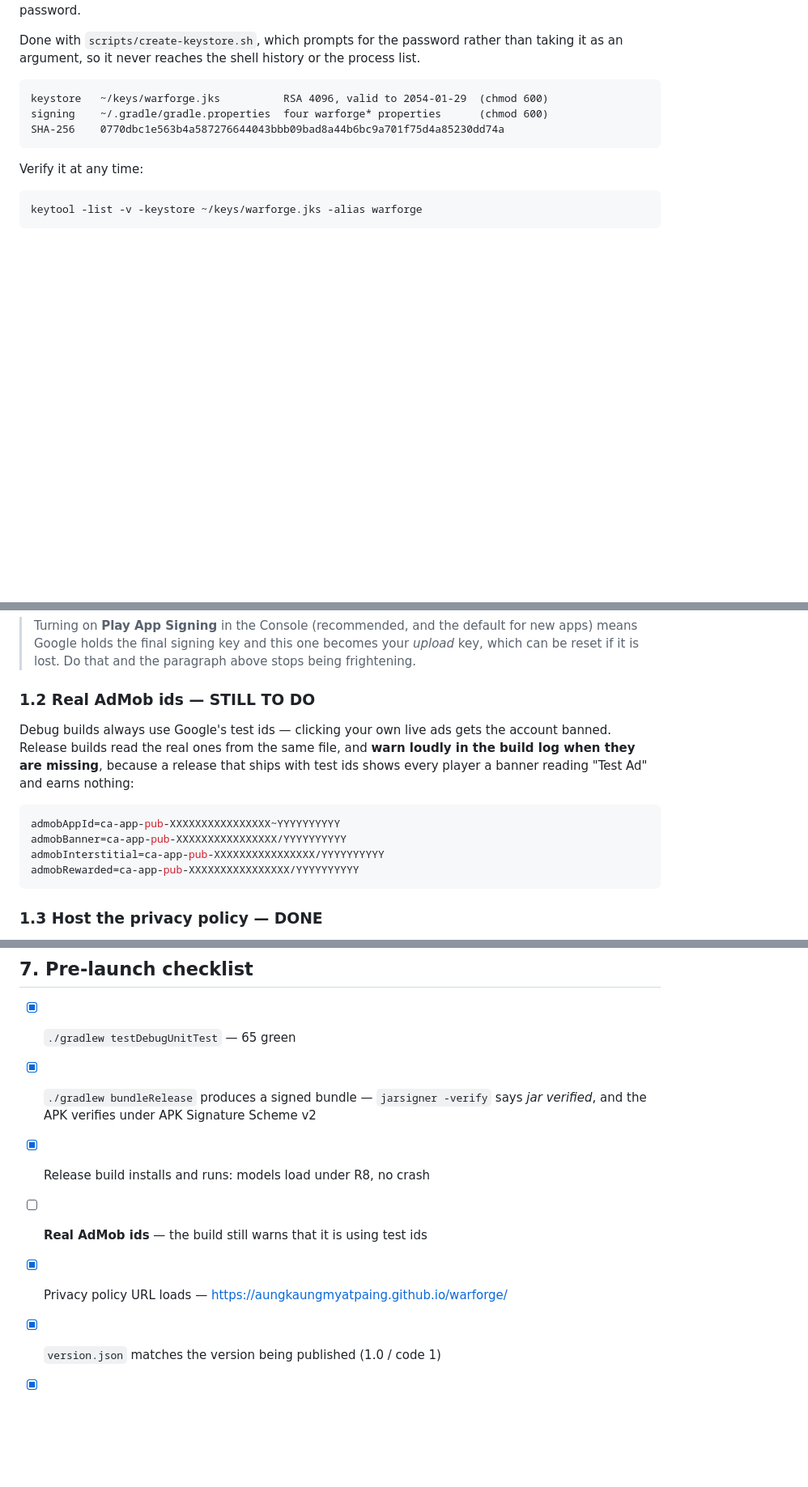
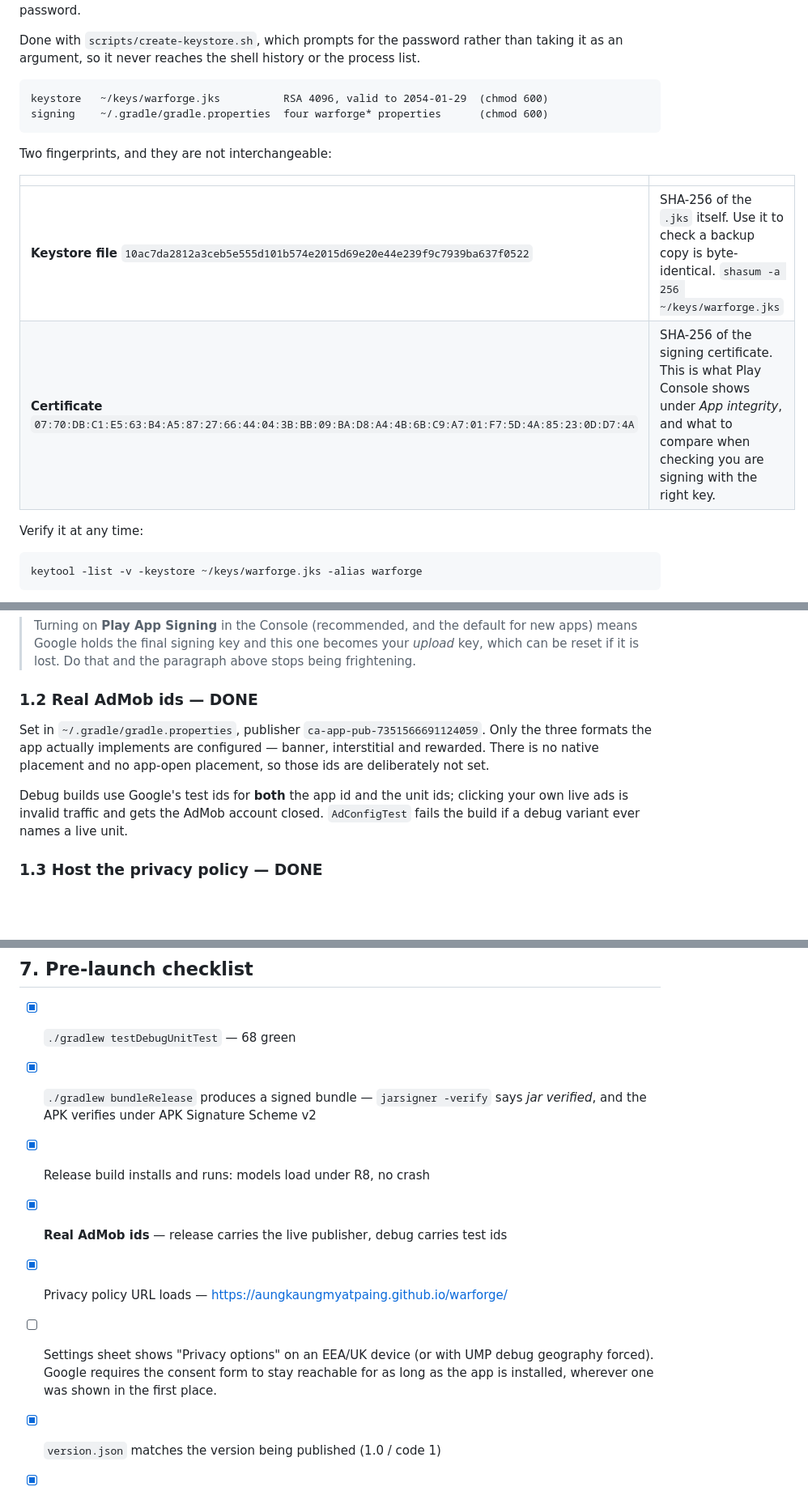
Before and after one commit to aungkaungmyatpaing/warforge, a Markdown page: playstore/RELEASE.md, 3 parts joined by grey strips. Shown at 81% size. GitHub-like rendering; blank space fills up the shorter version.

Commit message:
Publish the privacy options entry point and correct the release notes
RELEASE.md printed the signing certificate's fingerprint under a heading that
read like the keystore file's, which is the sort of thing that makes a correct
backup look wrong at exactly the wrong moment. Both are now listed and labelled
with what each one is for.

Co-Authored-By: Claude Opus 5 <noreply@anthropic.com>

````diff
--- a/playstore/RELEASE.md
+++ b/playstore/RELEASE.md
@@ -18,7 +18,13 @@ it as an argument, so it never reaches the shell history or the process list.
 
     keystore   ~/keys/warforge.jks          RSA 4096, valid to 2054-01-29  (chmod 600)
     signing    ~/.gradle/gradle.properties  four warforge* properties      (chmod 600)
-    SHA-256    0770dbc1e563b4a587276644043bbb09bad8a44b6bc9a701f75d4a85230dd74a
+
+Two fingerprints, and they are not interchangeable:
+
+| | |
+|---|---|
+| **Keystore file** `10ac7da2812a3ceb5e555d101b574e2015d69e20e44e239f9c7939ba637f0522` | SHA-256 of the `.jks` itself. Use it to check a backup copy is byte-identical. `shasum -a 256 ~/keys/warforge.jks` |
+| **Certificate** `07:70:DB:C1:E5:63:B4:A5:87:27:66:44:04:3B:BB:09:BA:D8:A4:4B:6B:C9:A7:01:F7:5D:4A:85:23:0D:D7:4A` | SHA-256 of the signing certificate. This is what Play Console shows under *App integrity*, and what to compare when checking you are signing with the right key. |
 
 Verify it at any time:
 
@@ -42,19 +48,16 @@ password in a password manager — not beside the archive.
 > apps) means Google holds the final signing key and this one becomes your *upload* key,
 > which can be reset if it is lost. Do that and the paragraph above stops being frightening.
 
-### 1.2 Real AdMob ids — STILL TO DO
+### 1.2 Real AdMob ids — DONE
 
-Debug builds always use Google's test ids — clicking your own live ads gets the account
-banned. Release builds read the real ones from the same file, and **warn loudly in the
-build log when they are missing**, because a release that ships with test ids shows every
-player a banner reading "Test Ad" and earns nothing:
+Set in `~/.gradle/gradle.properties`, publisher `ca-app-pub-7351566691124059`. Only the
+three formats the app actually implements are configured — banner, interstitial and
+rewarded. There is no native placement and no app-open placement, so those ids are
+deliberately not set.
 
-```properties
-admobAppId=ca-app-pub-XXXXXXXXXXXXXXXX~YYYYYYYYYY
-admobBanner=ca-app-pub-XXXXXXXXXXXXXXXX/YYYYYYYYYY
-admobInterstitial=ca-app-pub-XXXXXXXXXXXXXXXX/YYYYYYYYYY
-admobRewarded=ca-app-pub-XXXXXXXXXXXXXXXX/YYYYYYYYYY
-```
+Debug builds use Google's test ids for **both** the app id and the unit ids; clicking
+your own live ads is invalid traffic and gets the AdMob account closed. `AdConfigTest`
+fails the build if a debug variant ever names a live unit.
 
 ### 1.3 Host the privacy policy — DONE
 
@@ -178,12 +181,15 @@ Expected outcome: PEGI 3 / ESRB Everyone, or PEGI 7 at most.
 
 ## 7. Pre-launch checklist
 
-- [x] `./gradlew testDebugUnitTest` — 65 green
+- [x] `./gradlew testDebugUnitTest` — 68 green
 - [x] `./gradlew bundleRelease` produces a signed bundle — `jarsigner -verify` says
       *jar verified*, and the APK verifies under APK Signature Scheme v2
 - [x] Release build installs and runs: models load under R8, no crash
-- [ ] **Real AdMob ids** — the build still warns that it is using test ids
+- [x] **Real AdMob ids** — release carries the live publisher, debug carries test ids
 - [x] Privacy policy URL loads — https://aungkaungmyatpaing.github.io/warforge/
+- [ ] Settings sheet shows "Privacy options" on an EEA/UK device (or with UMP debug
+      geography forced). Google requires the consent form to stay reachable for as long
+      as the app is installed, wherever one was shown in the first place.
 - [x] `version.json` matches the version being published (1.0 / code 1)
 - [x] Screenshots contain no ads and no debug overlays
 - [ ] Play App Signing enabled in the Console
````
Also changed, not shown: other parts of playstore/RELEASE.md (+1 -1 lines).
